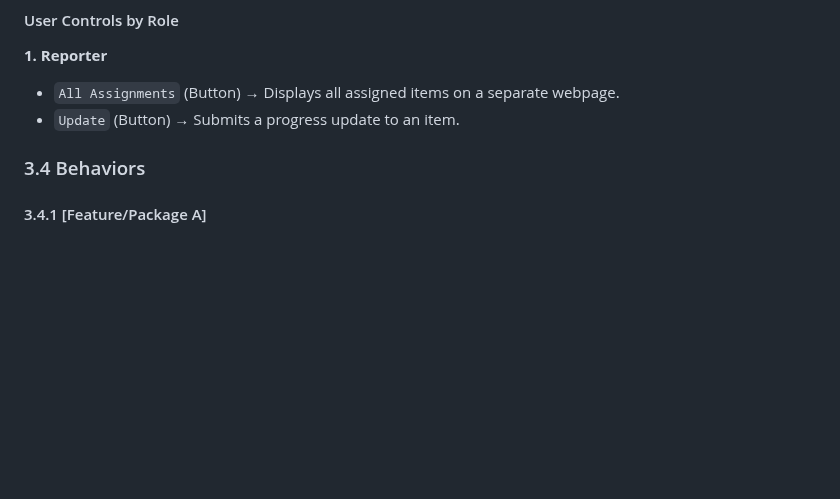
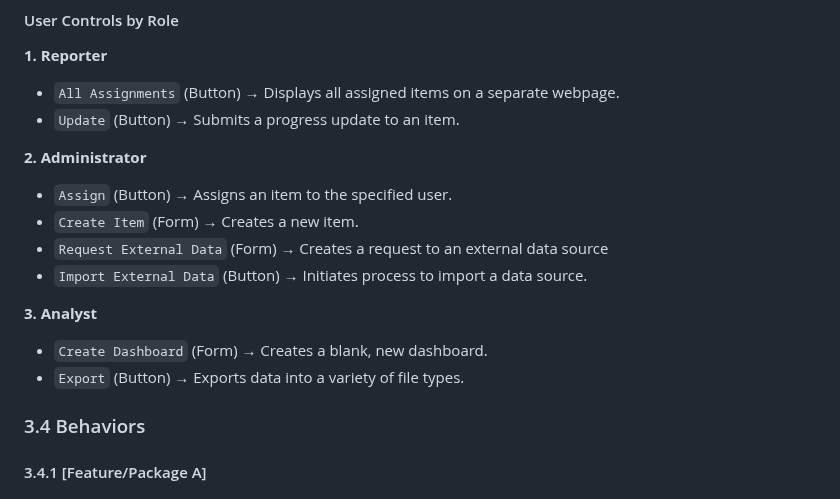
Before and after one commit to v-enusdelta/CIDM6330, a Markdown page: Assignment 1/README.MD, the part around the change. Drawn GitHub-style; blank space fills up the shorter version.

Commit message:
Added to 3.3

```diff
--- a/Assignment 1/README.MD
+++ b/Assignment 1/README.MD
@@ -81,6 +81,15 @@ UX Activity Diagram for CU 01
   - `All Assignments` (Button) → Displays all assigned items on a separate webpage.
   - `Update` (Button) → Submits a progress update to an item.
 
+**2. Administrator**
+  - `Assign` (Button) → Assigns an item to the specified user.
+  - `Create Item` (Form) → Creates a new item.
+  - `Request External Data` (Form) → Creates a request to an external data source
+  - `Import External Data` (Button) → Initiates process to import a data source.
+
+**3. Analyst**
+  - `Create Dashboard` (Form) → Creates a blank, new dashboard.
+  - `Export` (Button) → Exports data into a variety of file types.
 
 ### 3.4 Behaviors
 #### 3.4.1 [Feature/Package A]
```
